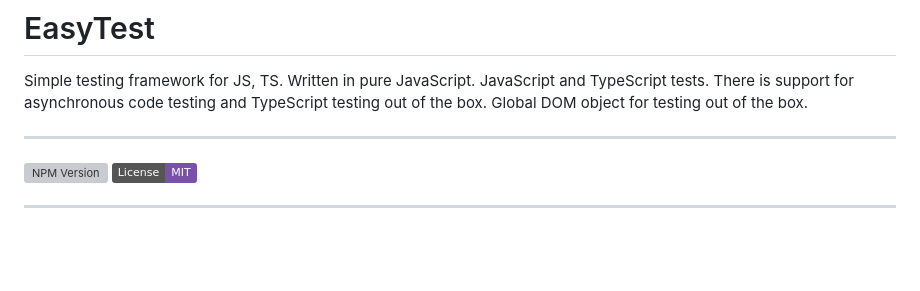
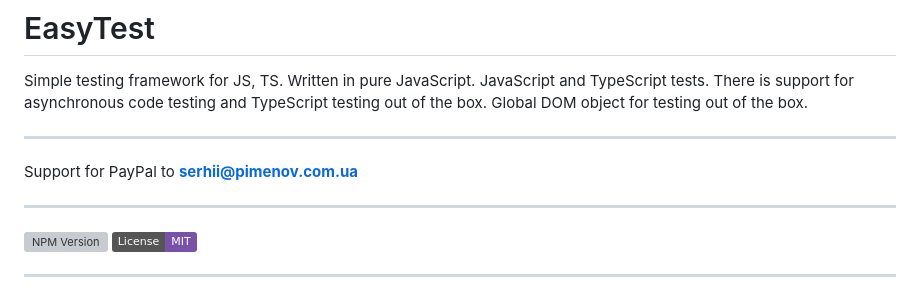
Before and after one commit to olton/easytest, a Markdown page: readme.md, the part around the change. Rendered like a GitHub page; badges without logos; blank space fills up the shorter version; grey boxes are pictures that could not be loaded.

Commit message:
upd readme

```diff
--- a/readme.md
+++ b/readme.md
@@ -5,6 +5,10 @@ Written in pure JavaScript.
 JavaScript and TypeScript tests.
 There is support for asynchronous code testing and TypeScript testing out of the box.
 Global DOM object for testing out of the box.
+
+---
+
+Support for PayPal to **serhii@pimenov.com.ua**
 
 ---
 
```
